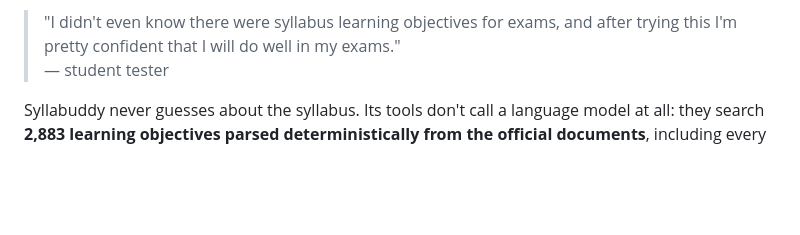
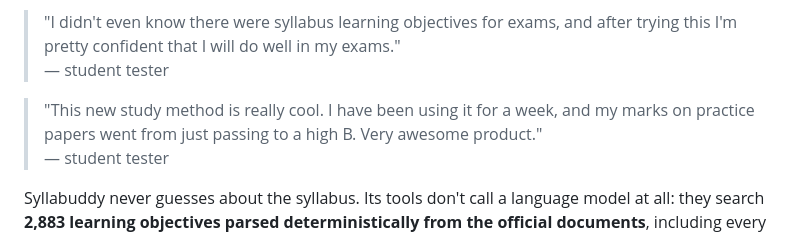
Before and after one commit to fahad208177-tech/Syllabuddy, a Markdown page: README.md, the part around the change. GitHub-like rendering; blank space fills up the shorter version.

Commit message:
Add the fifth student tester's quote
Co-Authored-By: Claude Opus 5.5 <noreply@anthropic.com>

```diff
--- a/README.md
+++ b/README.md
@@ -57,6 +57,9 @@ millions of homes.
 > <br>— student tester, math
 
 > "I didn't even know there were syllabus learning objectives for exams, and after trying this I'm pretty confident that I will do well in my exams."
+> <br>— student tester
+
+> "This new study method is really cool. I have been using it for a week, and my marks on practice papers went from just passing to a high B. Very awesome product."
 > <br>— student tester
 
 Syllabuddy never guesses about the syllabus. Its tools don't call a language
```
Also changed, not shown: docs/DEVPOST.md (+3 -0 lines).
